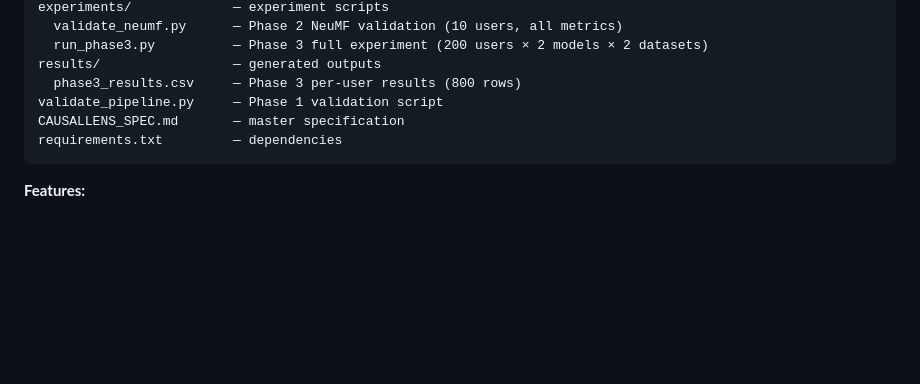
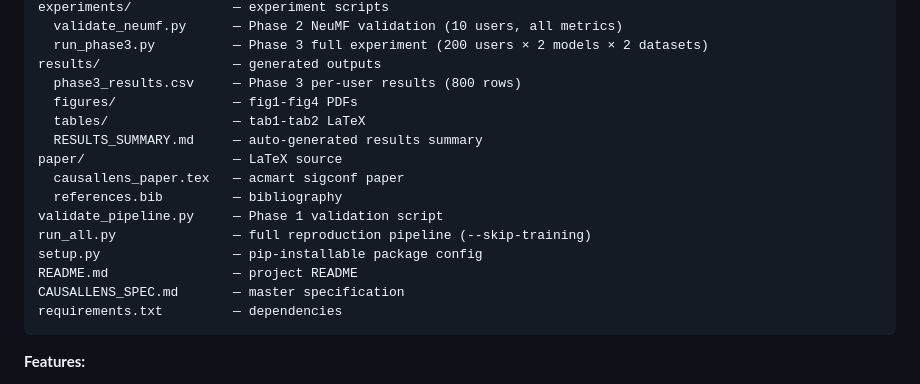
Before and after one commit to stefanocasafranca/CausalLens, a Markdown page: BUILD_SCRIPT.md, the part around the change. Rendered like a GitHub page; blank space fills up the shorter version.

Commit message:
[invisible-doc] Spec update at 2026-04-21 17:44:06

````diff
--- a/BUILD_SCRIPT.md
+++ b/BUILD_SCRIPT.md
@@ -41,7 +41,16 @@ experiments/             — experiment scripts
   run_phase3.py          — Phase 3 full experiment (200 users × 2 models × 2 datasets)
 results/                 — generated outputs
   phase3_results.csv     — Phase 3 per-user results (800 rows)
+  figures/               — fig1-fig4 PDFs
+  tables/                — tab1-tab2 LaTeX
+  RESULTS_SUMMARY.md     — auto-generated results summary
+paper/                   — LaTeX source
+  causallens_paper.tex   — acmart sigconf paper
+  references.bib         — bibliography
 validate_pipeline.py     — Phase 1 validation script
+run_all.py               — full reproduction pipeline (--skip-training)
+setup.py                 — pip-installable package config
+README.md                — project README
 CAUSALLENS_SPEC.md       — master specification
 requirements.txt         — dependencies
 ```
````
